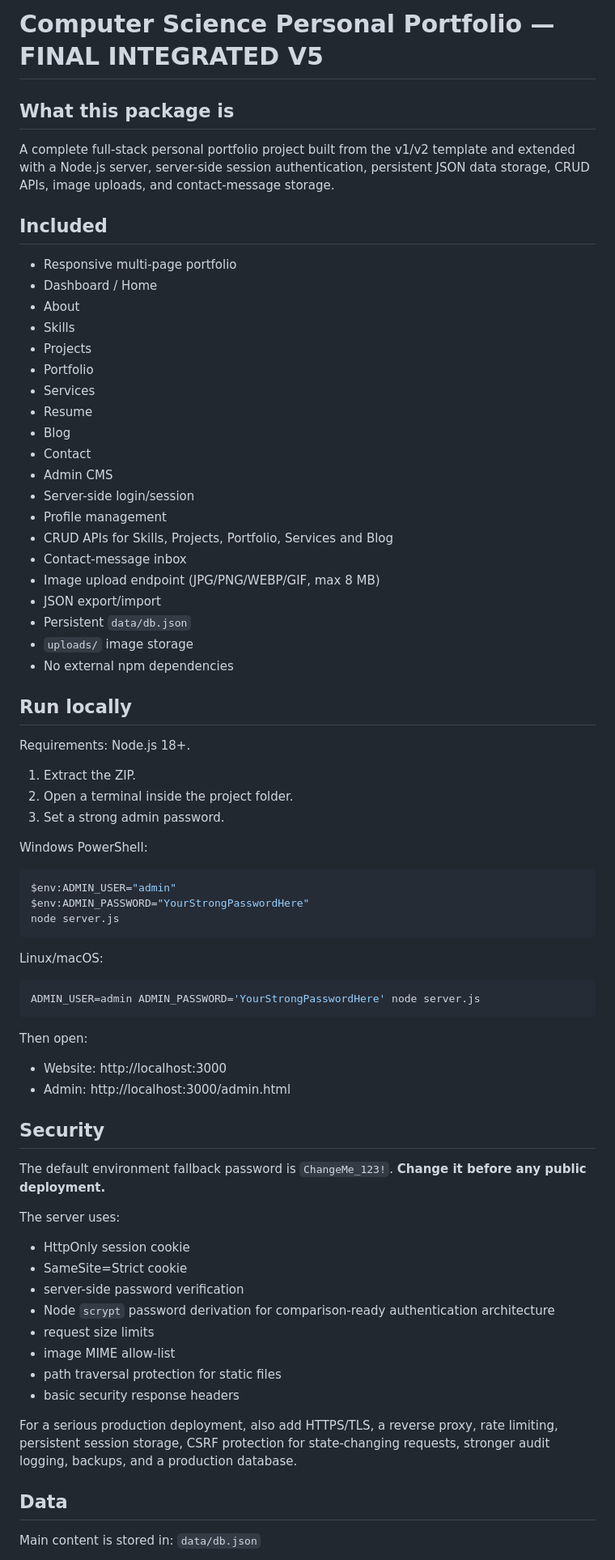
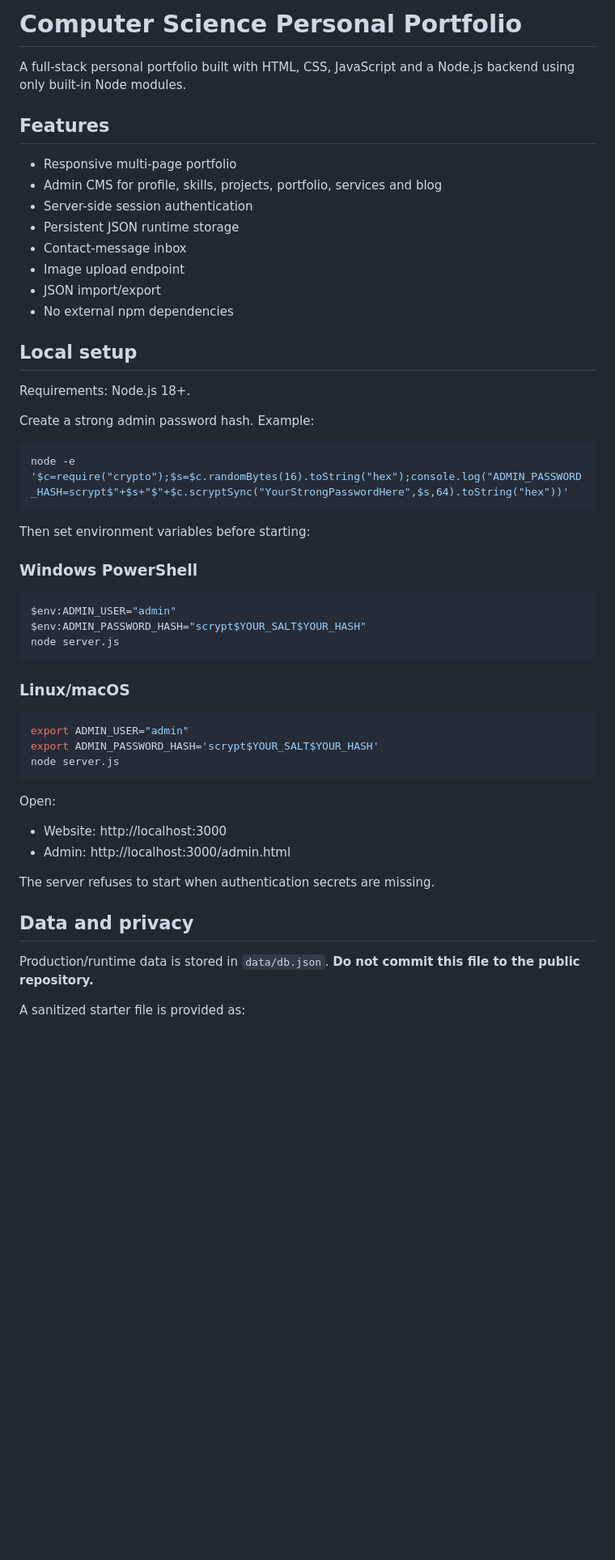
Before and after one commit to silabatashgrie/personal_portfolio, a Markdown page: README.md, the part around one of its changes. Shown at 81% size. GitHub-like rendering; blank space fills up the shorter version.

Commit message:
Document secure setup, runtime data privacy, and deployment guidance

````diff
--- a/README.md
+++ b/README.md
@@ -1,69 +1,56 @@
-# Computer Science Personal Portfolio — FINAL INTEGRATED V5
+# Computer Science Personal Portfolio
 
-## What this package is
-A complete full-stack personal portfolio project built from the v1/v2 template and extended with a Node.js server, server-side session authentication, persistent JSON data storage, CRUD APIs, image uploads, and contact-message storage.
+A full-stack personal portfolio built with HTML, CSS, JavaScript and a Node.js backend using only built-in Node modules.
 
-## Included
+## Features
+
 - Responsive multi-page portfolio
-- Dashboard / Home
-- About
-- Skills
-- Projects
-- Portfolio
-- Services
-- Resume
-- Blog
-- Contact
-- Admin CMS
-- Server-side login/session
-- Profile management
-- CRUD APIs for Skills, Projects, Portfolio, Services and Blog
+- Admin CMS for profile, skills, projects, portfolio, services and blog
+- Server-side session authentication
+- Persistent JSON runtime storage
 - Contact-message inbox
-- Image upload endpoint (JPG/PNG/WEBP/GIF, max 8 MB)
-- JSON export/import
-- Persistent `data/db.json`
-- `uploads/` image storage
+- Image upload endpoint
+- JSON import/export
 - No external npm dependencies
 
-## Run locally
+## Local setup
+
 Requirements: Node.js 18+.
 
-1. Extract the ZIP.
-2. Open a terminal inside the project folder.
-3. Set a strong admin password.
+Create a strong admin password hash. Example:
 
-Windows PowerShell:
+```powershell
+node -e '$c=require("crypto");$s=$c.randomBytes(16).toString("hex");console.log("ADMIN_PASSWORD_HASH=scrypt$"+$s+"$"+$c.scryptSync("YourStrongPasswordHere",$s,64).toString("hex"))'
+```
+
+Then set environment variables before starting:
+
+### Windows PowerShell
+
 ```powershell
 $env:ADMIN_USER="admin"
-$env:ADMIN_PASSWORD="YourStrongPasswordHere"
+$env:ADMIN_PASSWORD_HASH="scrypt$YOUR_SALT$YOUR_HASH"
 node server.js
 ```
 
-Linux/macOS:
+### Linux/macOS
+
 ```bash
-ADMIN_USER=admin ADMIN_PASSWORD='YourStrongPasswordHere' node server.js
+export ADMIN_USER="admin"
+export ADMIN_PASSWORD_HASH='scrypt$YOUR_SALT$YOUR_HASH'
+node server.js
 ```
 
-Then open:
+Open:
+
 - Website: http://localhost:3000
 - Admin: http://localhost:3000/admin.html
 
-## Security
-The default environment fallback password is `ChangeMe_123!`. **Change it before any public deployment.**
+The server refuses to start when authentication secrets are missing.
 
-The server uses:
-- HttpOnly session cookie
-- SameSite=Strict cookie
-- server-side password verification
-- Node `scrypt` password derivation for comparison-ready authentication architecture
-- request size limits
-- image MIME allow-list
-- path traversal protection for static files
-- basic security response headers
+## Data and privacy
 
-For a serious production deployment, also add HTTPS/TLS, a reverse proxy, rate limiting, persistent session storage, CSRF protection for state-changing requests, stronger audit logging, backups, and a production database.
+Production/runtime data is stored in `data/db.json`. **Do not commit this file to the public repository.**
 
-## Data
-Main content is stored in:
-`data/db.json`
+A sanitized starter file is provided as:
 
````
Also changed, not shown: other parts of README.md (+47 -27 lines).
